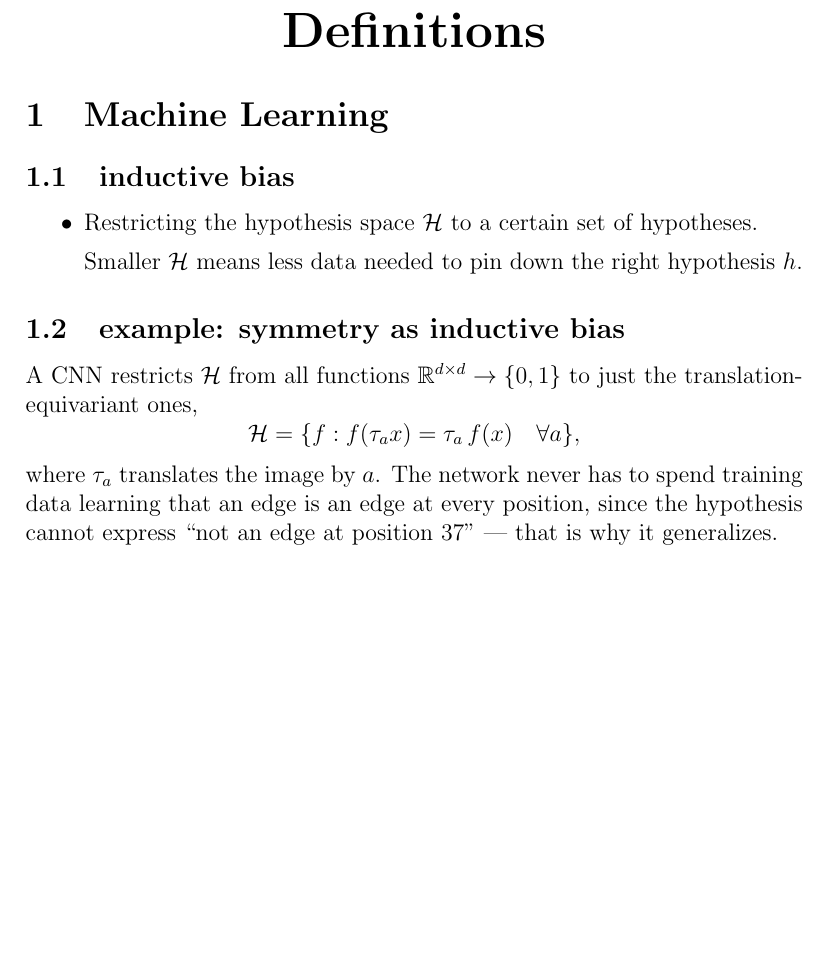
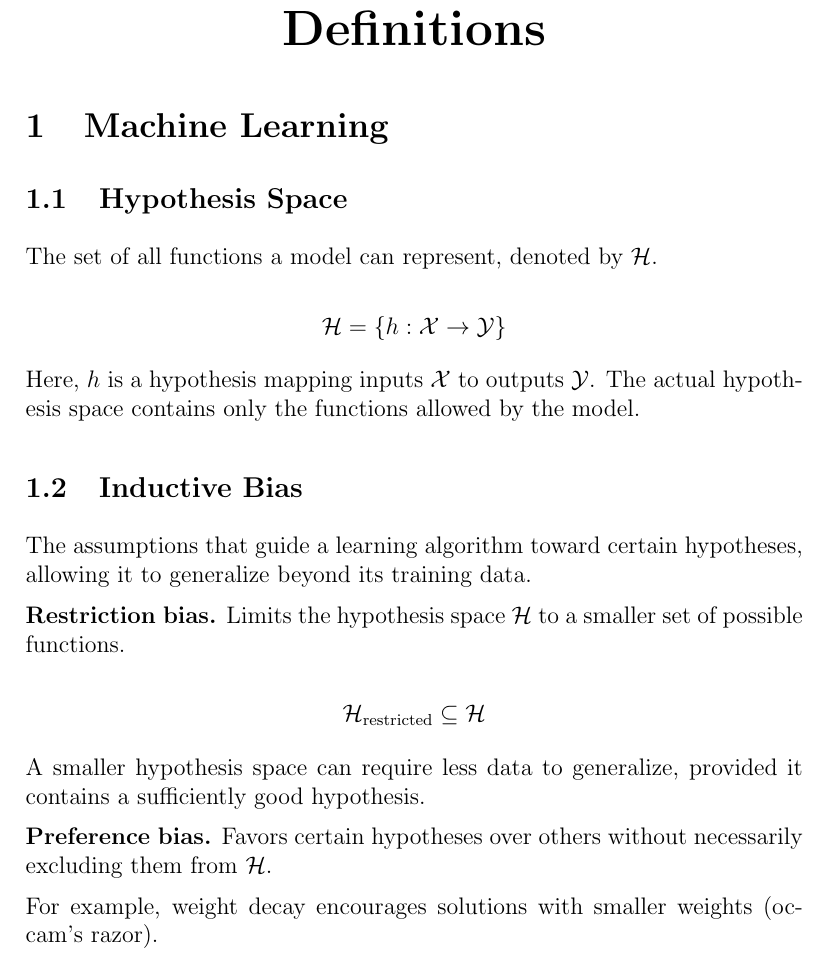
Before and after one commit to lipeeeee/notes, a LaTeX document (math/definitions.tex): part of the page, cut so that both start at the same text, the shorter picture padded with empty space. Compiled offline with pdfLaTeX.

Commit message:
rewrite definitions

```diff
--- a/math/definitions.tex
+++ b/math/definitions.tex
@@ -5,34 +8,44 @@
 
 \begin{document}
 
-\vspace{-1cm}
+\vspace*{-1cm}
 \begin{center}
-  {\Huge\bfseries Definitions}
+    {\Huge\bfseries Definitions}
 \end{center}
 
 \section{Machine Learning}
 
-\subsection{inductive bias}
+\subsection{Hypothesis Space}
 
-\begin{itemize}
-  \item Restricting the hypothesis space $\mathcal{H}$ to a certain set of
-  hypotheses.
+The set of all functions a model can represent, denoted by $\mathcal{H}$.
 
-  Smaller $\mathcal{H}$ means less data needed to pin down the right
-  hypothesis $h$.
+\[
+    \mathcal{H} = \{h : \mathcal{X} \to \mathcal{Y}\}
+\]
 
-\end{itemize}
+Here, $h$ is a hypothesis mapping inputs $\mathcal{X}$ to outputs $\mathcal{Y}$.
+The actual hypothesis space contains only the functions allowed by the model.
 
-\subsection{example: symmetry as inductive bias}
+\subsection{Inductive Bias}
 
-A CNN restricts $\mathcal{H}$ from all functions $\mathbb{R}^{d \times d}
-\to \{0, 1\}$ to just the translation-equivariant ones,
+The assumptions that guide a learning algorithm toward certain
+hypotheses, allowing it to generalize beyond its training data.
+
+\textbf{Restriction bias.}
+Limits the hypothesis space $\mathcal{H}$ to a smaller set of possible
+functions.
+
 \[
-  \mathcal{H} = \{ f : f(\tau_a x) = \tau_a\, f(x) \quad \forall a \},
+    \mathcal{H}_{\text{restricted}} \subseteq \mathcal{H}
 \]
-where $\tau_a$ translates the image by $a$. The network never has to spend
-training data learning that an edge is an edge at every position, since the
-hypothesis cannot express ``not an edge at position 37'' --- that is why it
-generalizes.
+
+A smaller hypothesis space can require less data to generalize,
+provided it contains a sufficiently good hypothesis.
+
+\textbf{Preference bias.}
+Favors certain hypotheses over others without necessarily excluding
+them from $\mathcal{H}$.
+
+For example, weight decay encourages solutions with smaller weights (occam's razor).
 
 \end{document}
```
Also changed, not shown: pdf/definitions.pdf, math/definitions.tex (10 more changed lines).
